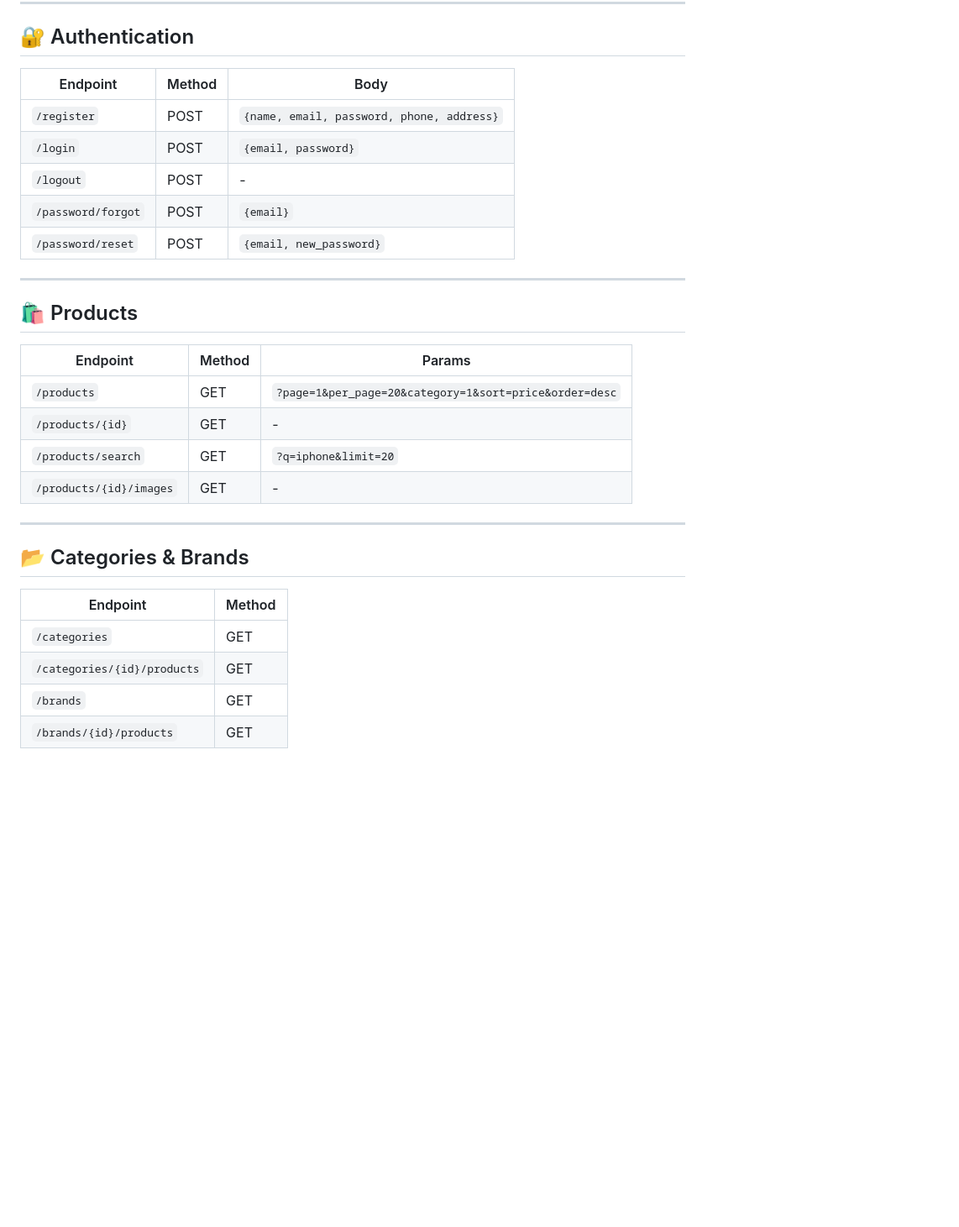
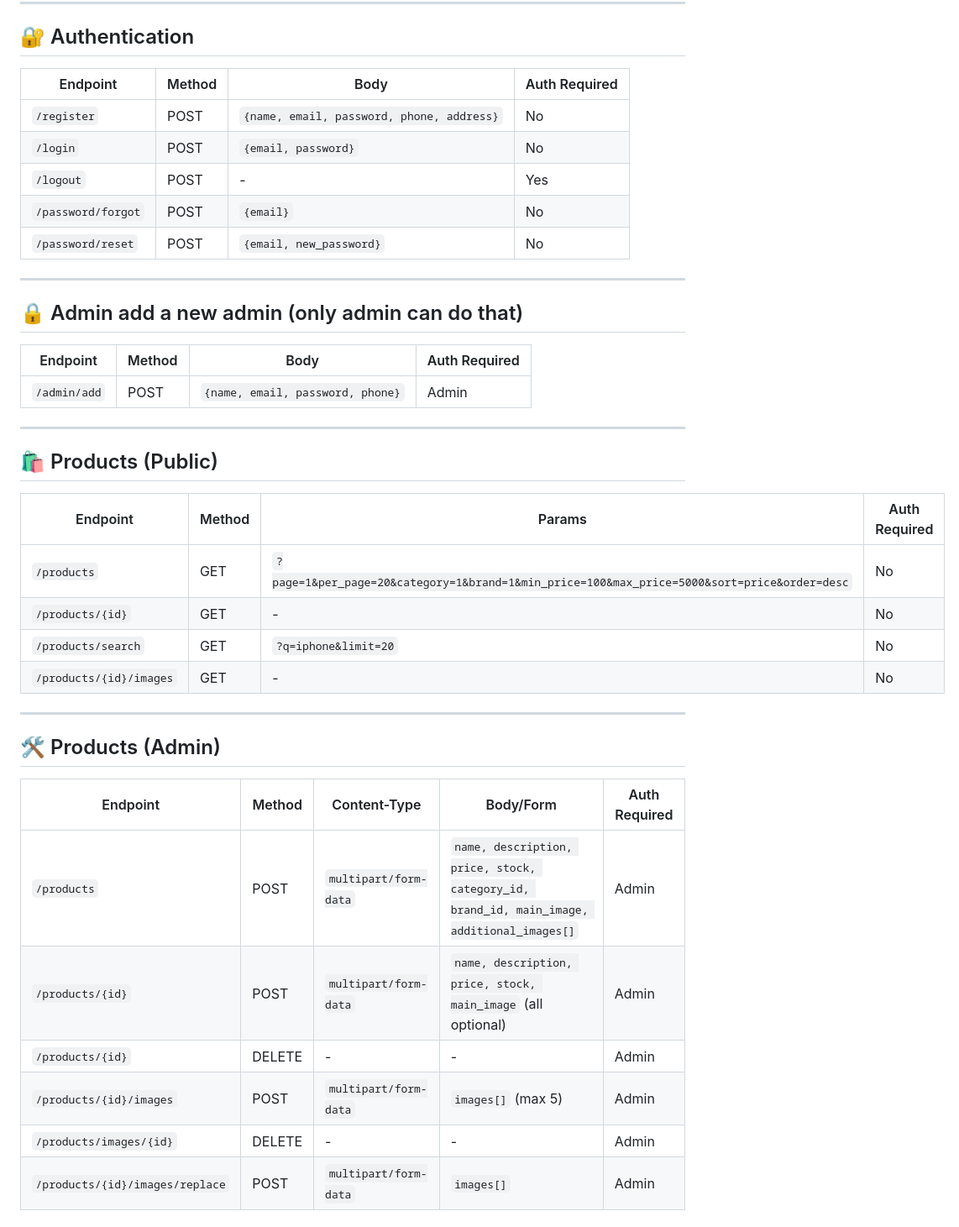
Before and after one commit to Mohmaed-Abdelatif/Bugsy-Multi-level-security, a Markdown page: README.md, the part around the change printed below. Shown: that part at 84% size. Drawn GitHub-style; blank space fills up the shorter version.

```diff
--- a/README.md
+++ b/README.md
@@ -5,30 +5,40 @@
 ---
 
 ## 🔐 Authentication
-| Endpoint | Method | Body |
-|----------|--------|------|
-| `/register` | POST | `{name, email, password, phone, address}` |
-| `/login` | POST | `{email, password}` |
-| `/logout` | POST | - |
-| `/password/forgot` | POST | `{email}` |
-| `/password/reset` | POST | `{email, new_password}` |
+| Endpoint | Method | Body | Auth Required |
+|----------|--------|------|---------------|
+| `/register` | POST | `{name, email, password, phone, address}` | No |
+| `/login` | POST | `{email, password}` | No |
+| `/logout` | POST | - | Yes |
+| `/password/forgot` | POST | `{email}` | No |
+| `/password/reset` | POST | `{email, new_password}` | No |
 
 ---
 
-## 🛍️ Products
-| Endpoint | Method | Params |
-|----------|--------|--------|
-| `/products` | GET | `?page=1&per_page=20&category=1&sort=price&order=desc` |
-| `/products/{id}` | GET | - |
-| `/products/search` | GET | `?q=iphone&limit=20` |
-| `/products/{id}/images` | GET | - |
+## 🔒 Admin add a new admin (only admin can do that)
+| Endpoint | Method | Body | Auth Required |
+|----------|--------|------|---------------|
+| `/admin/add` | POST | `{name, email, password, phone}` | Admin |
 
 ---
 
-## 📂 Categories & Brands
-| Endpoint | Method |
-|----------|--------|
-| `/categories` | GET |
-| `/categories/{id}/products` | GET |
-| `/brands` | GET |
-| `/brands/{id}/products` | GET |
+## 🛍️ Products (Public)
+| Endpoint | Method | Params | Auth Required |
+|----------|--------|--------|---------------|
+| `/products` | GET | `?page=1&per_page=20&category=1&brand=1&min_price=100&max_price=5000&sort=price&order=desc` | No |
+| `/products/{id}` | GET | - | No |
+| `/products/search` | GET | `?q=iphone&limit=20` | No |
+| `/products/{id}/images` | GET | - | No |
+
+---
+
+## 🛠️ Products (Admin)
+| Endpoint | Method | Content-Type | Body/Form | Auth Required |
+|----------|--------|--------------|-----------|---------------|
+| `/products` | POST | `multipart/form-data` | `name, description, price, stock, category_id, brand_id, main_image, additional_images[]` | Admin |
+| `/products/{id}` | POST | `multipart/form-data` | `name, description, price, stock, main_image` (all optional) | Admin |
+| `/products/{id}` | DELETE | - | - | Admin |
+| `/products/{id}/images` | POST | `multipart/form-data` | `images[]` (max 5) | Admin |
+| `/products/images/{id}` | DELETE | - | - | Admin |
+| `/products/{id}/images/replace` | POST | `multipart/form-data` | `images[]` | Admin |
+
```
Also changed, not shown: other parts of README.md (+108 -90 lines).
